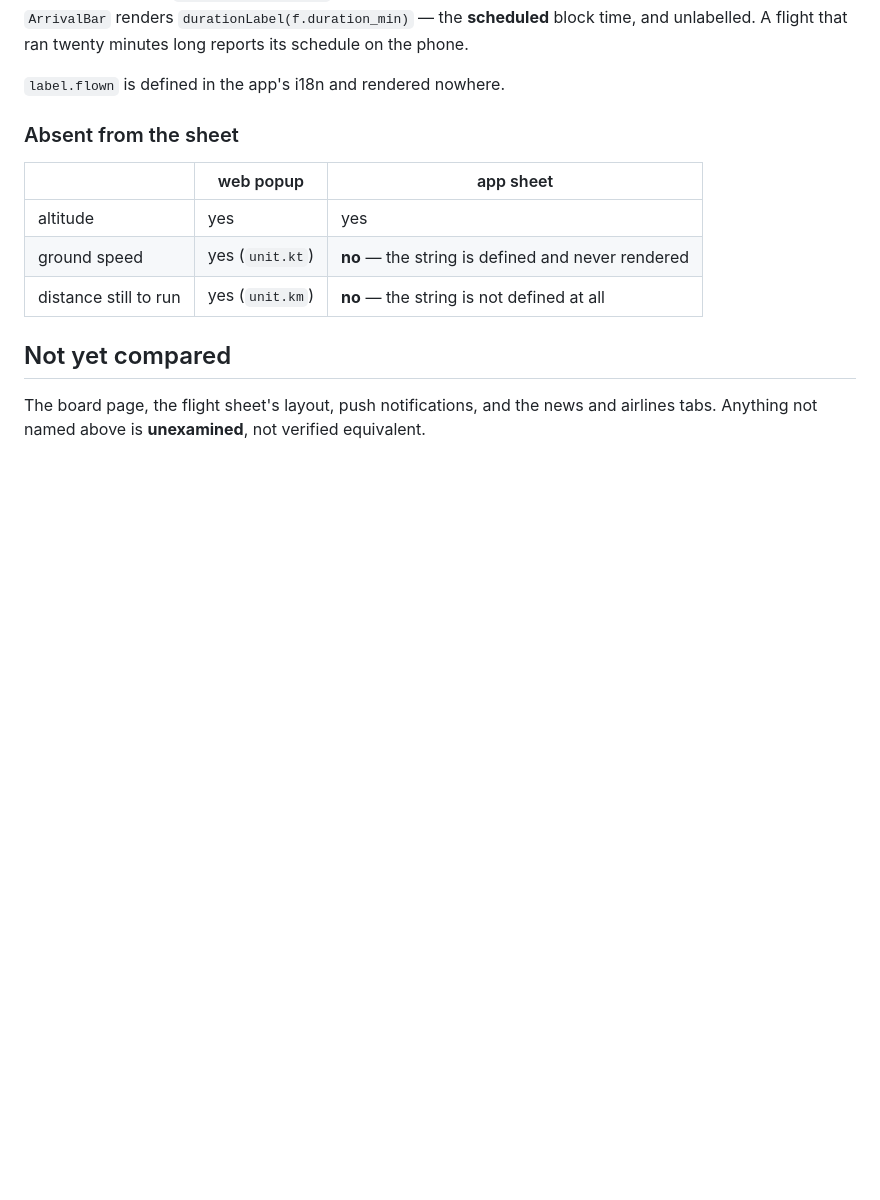
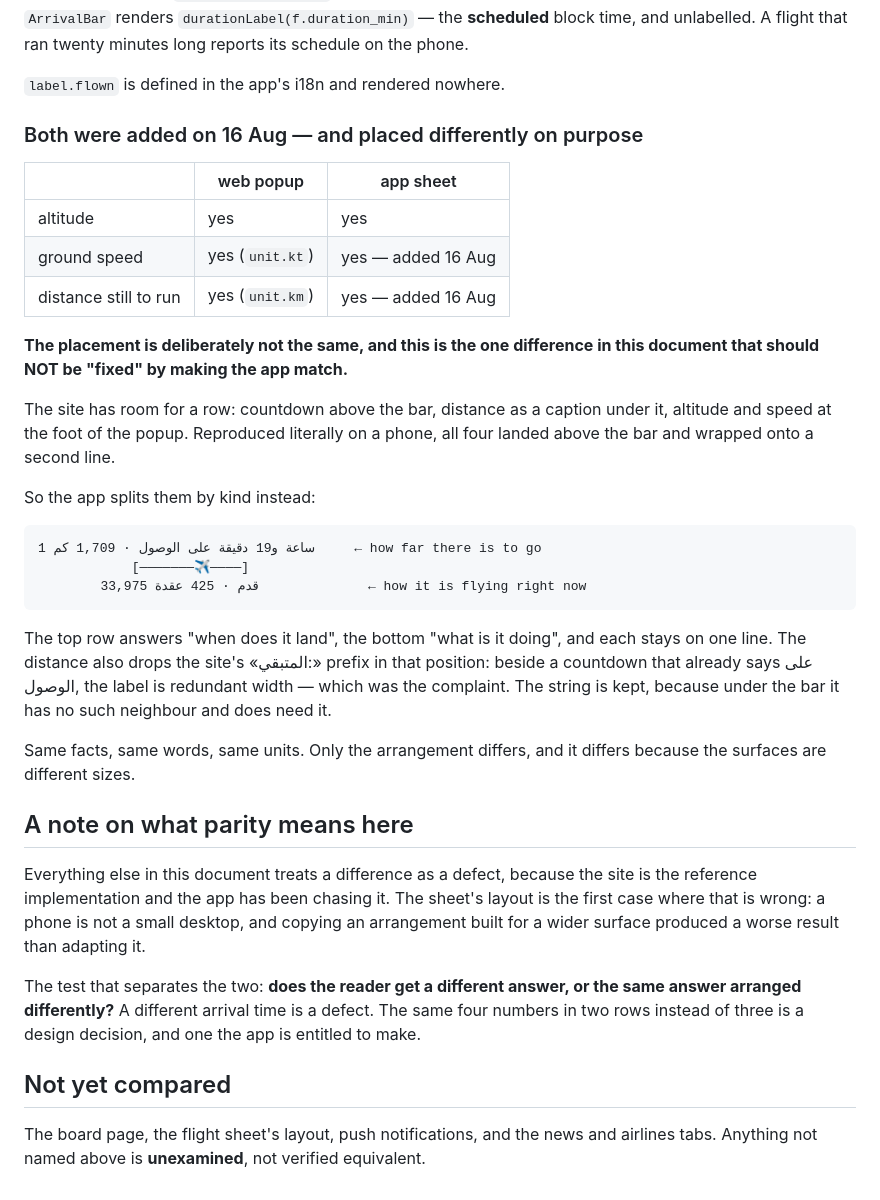
Before and after one commit to whamwi/FlightTracker, a Markdown page: docs/web-vs-app-parity.md, the part around the change. Drawn GitHub-style; blank space fills up the shorter version.

Commit message:
docs: record the sheet's layout as a deliberate difference, not a divergence
Speed and distance-to-run are no longer absent from the app — both were added on 16 Aug — but
they are placed differently, and the doc now says so explicitly so the next pass does not
"fix" it.

The site has room for a row: countdown above the bar, distance captioned under it, altitude
and speed at the foot of the popup. Copied literally onto a phone, all four sat above the bar
and wrapped. The app splits them by kind instead — time and distance above, altitude and
speed below — so each row is one line and the two rows answer different questions.

Also adds the test that separates a defect from a decision, since this is the first case in
this document of the second kind: does the reader get a different ANSWER, or the same answer
arranged differently? A different arrival time is a defect. The same four numbers in two rows
instead of three is a design decision the app is entitled to make, because a phone is not a
small desktop.

Co-Authored-By: Claude Opus 5 <noreply@anthropic.com>

````diff
--- a/docs/web-vs-app-parity.md
+++ b/docs/web-vs-app-parity.md
@@ -185,13 +185,47 @@ time, and unlabelled. A flight that ran twenty minutes long reports its schedule
 
 `label.flown` is defined in the app's i18n and rendered nowhere.
 
-### Absent from the sheet
+### Both were added on 16 Aug — and placed differently on purpose
 
 | | web popup | app sheet |
 |---|---|---|
 | altitude | yes | yes |
-| ground speed | yes (`unit.kt`) | **no** — the string is defined and never rendered |
-| distance still to run | yes (`unit.km`) | **no** — the string is not defined at all |
+| ground speed | yes (`unit.kt`) | yes — added 16 Aug |
+| distance still to run | yes (`unit.km`) | yes — added 16 Aug |
+
+**The placement is deliberately not the same, and this is the one difference in this document
+that should NOT be "fixed" by making the app match.**
+
+The site has room for a row: countdown above the bar, distance as a caption under it, altitude
+and speed at the foot of the popup. Reproduced literally on a phone, all four landed above the
+bar and wrapped onto a second line.
+
+So the app splits them by kind instead:
+
+```
+1 ساعة و19 دقيقة على الوصول · 1,709 كم     ← how far there is to go
+            [———————✈————]
+        33,975 قدم · 425 عقدة              ← how it is flying right now
+```
+
+The top row answers "when does it land", the bottom "what is it doing", and each stays on one
+line. The distance also drops the site's «المتبقي:» prefix in that position: beside a countdown
+that already says على الوصول, the label is redundant width — which was the complaint. The string
+is kept, because under the bar it has no such neighbour and does need it.
+
+Same facts, same words, same units. Only the arrangement differs, and it differs because the
+surfaces are different sizes.
+
+## A note on what parity means here
+
+Everything else in this document treats a difference as a defect, because the site is the
+reference implementation and the app has been chasing it. The sheet's layout is the first case
+where that is wrong: a phone is not a small desktop, and copying an arrangement built for a wider
+surface produced a worse result than adapting it.
+
+The test that separates the two: **does the reader get a different answer, or the same answer
+arranged differently?** A different arrival time is a defect. The same four numbers in two rows
+instead of three is a design decision, and one the app is entitled to make.
 
 ## Not yet compared
 
````
